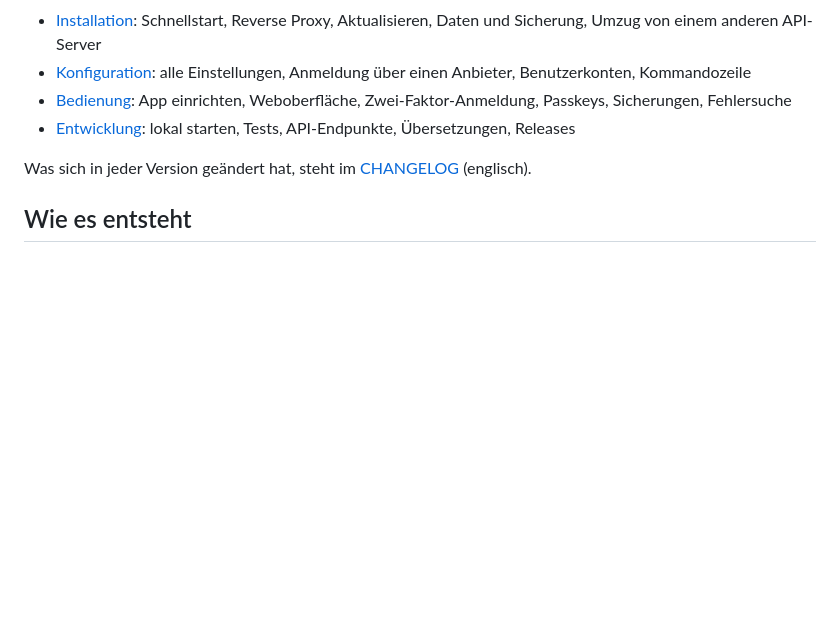
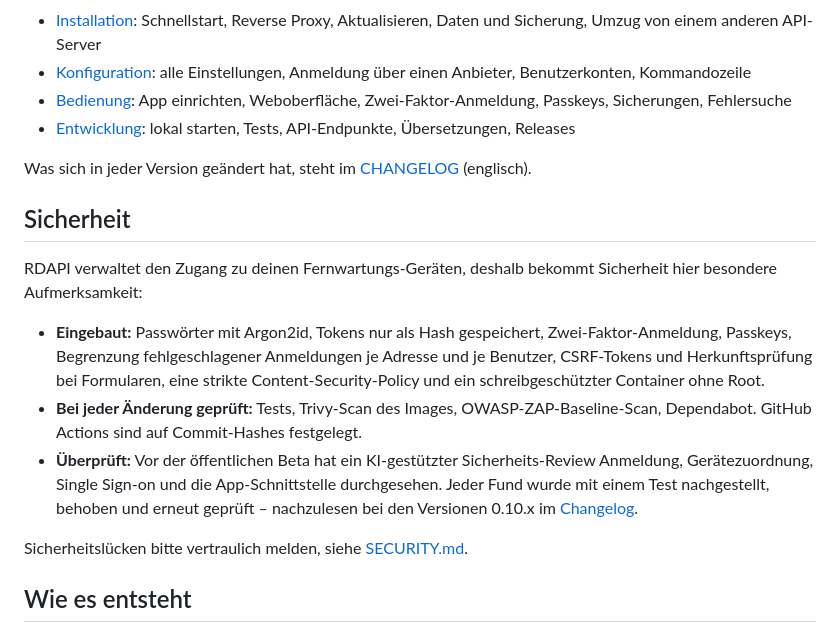
Before and after one commit to Schnuecks/rdapi, a Markdown page: README.de.md, the part around one of its changes. Rendered like a GitHub page; blank space fills up the shorter version.

```diff
--- a/README.de.md
+++ b/README.de.md
@@ -96,6 +98,24 @@ siehe [Installation](docs/de/installation.md).
 
 Was sich in jeder Version geändert hat, steht im [CHANGELOG](CHANGELOG.md) (englisch).
 
+## Sicherheit
+
+RDAPI verwaltet den Zugang zu deinen Fernwartungs-Geräten, deshalb bekommt Sicherheit hier
+besondere Aufmerksamkeit:
+
+- **Eingebaut:** Passwörter mit Argon2id, Tokens nur als Hash gespeichert,
+  Zwei-Faktor-Anmeldung, Passkeys, Begrenzung fehlgeschlagener Anmeldungen je Adresse und je
+  Benutzer, CSRF-Tokens und Herkunftsprüfung bei Formularen, eine strikte
+  Content-Security-Policy und ein schreibgeschützter Container ohne Root.
+- **Bei jeder Änderung geprüft:** Tests, Trivy-Scan des Images, OWASP-ZAP-Baseline-Scan,
+  Dependabot. GitHub Actions sind auf Commit-Hashes festgelegt.
+- **Überprüft:** Vor der öffentlichen Beta hat ein KI-gestützter Sicherheits-Review Anmeldung,
+  Gerätezuordnung, Single Sign-on und die App-Schnittstelle durchgesehen. Jeder Fund wurde mit
+  einem Test nachgestellt, behoben und erneut geprüft – nachzulesen bei den Versionen 0.10.x im
+  [Changelog](CHANGELOG.md).
+
+Sicherheitslücken bitte vertraulich melden, siehe [SECURITY.md](SECURITY.md).
+
 ## Wie es entsteht
 
 RDAPI entsteht mit Unterstützung eines KI-Assistenten. Funktionen und Verhalten lege ich fest,
```
Also changed, not shown: other parts of README.de.md (+2 -0 lines).
